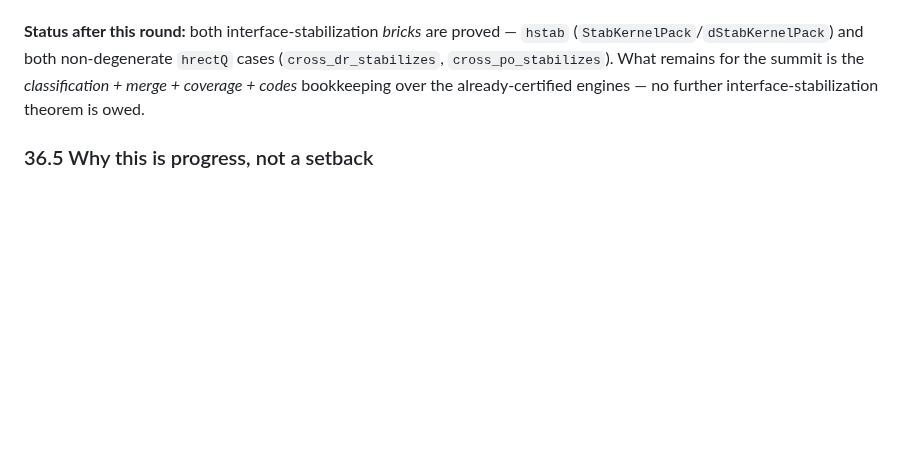
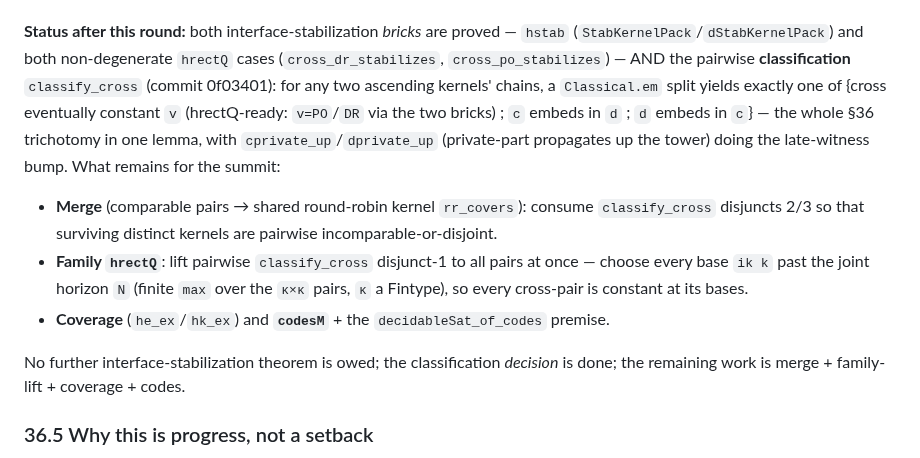
Before and after one commit to lambdamikel/alcircc5, a Markdown page: ASSEMBLY_DESIGN.md, the part around the change. Rendered like a GitHub page; blank space fills up the shorter version.

Commit message:
Docs: §36 status — classify_cross done; merge is a poset-with-cycles
Records classify_cross (commit 0f03401) as the classification decision,
and refines the remaining summit: merge (comparable pairs) is NOT
discard-and-reuse but a poset-of-nodes with cycles (the §34 ordered-disjoint
structure for the persistent case); plus the family-hrectQ lift (finite max
over κ×κ), coverage, and codesM. Interface-stabilization lemmas + the
classification decision are all proved; the assembly is the remainder.

Co-Authored-By: Claude Opus 4.8 <noreply@anthropic.com>

```diff
--- a/ASSEMBLY_DESIGN.md
+++ b/ASSEMBLY_DESIGN.md
@@ -2566,9 +2566,25 @@ via `cross_dr_stabilizes` ⊎ `cross_po_stabilizes`. Concretely:
 
 **Status after this round:** both interface-stabilization *bricks* are proved —
 `hstab` (`StabKernelPack`/`dStabKernelPack`) and both non-degenerate `hrectQ`
-cases (`cross_dr_stabilizes`, `cross_po_stabilizes`). What remains for the summit
-is the *classification + merge + coverage + codes* bookkeeping over the
-already-certified engines — no further interface-stabilization theorem is owed.
+cases (`cross_dr_stabilizes`, `cross_po_stabilizes`) — AND the pairwise
+**classification** `classify_cross` (commit 0f03401): for any two ascending
+kernels' chains, a `Classical.em` split yields exactly one of
+{cross eventually constant `v` (hrectQ-ready: `v=PO`/`DR` via the two bricks) ;
+`c` embeds in `d` ; `d` embeds in `c`} — the whole §36 trichotomy in one lemma,
+with `cprivate_up`/`dprivate_up` (private-part propagates up the tower) doing the
+late-witness bump. What remains for the summit:
+
+- **Merge** (comparable pairs → shared round-robin kernel `rr_covers`): consume
+  `classify_cross` disjuncts 2/3 so that surviving distinct kernels are pairwise
+  incomparable-or-disjoint.
+- **Family `hrectQ`**: lift pairwise `classify_cross` disjunct-1 to all pairs at
+  once — choose every base `ik k` past the joint horizon `N` (finite `max` over
+  the `κ×κ` pairs, `κ` a Fintype), so every cross-pair is constant at its bases.
+- **Coverage** (`he_ex`/`hk_ex`) and **`codesM`** + the `decidableSat_of_codes`
+  premise.
+
+No further interface-stabilization theorem is owed; the classification *decision*
+is done; the remaining work is merge + family-lift + coverage + codes.
 
 ### 36.5 Why this is progress, not a setback
 
```
